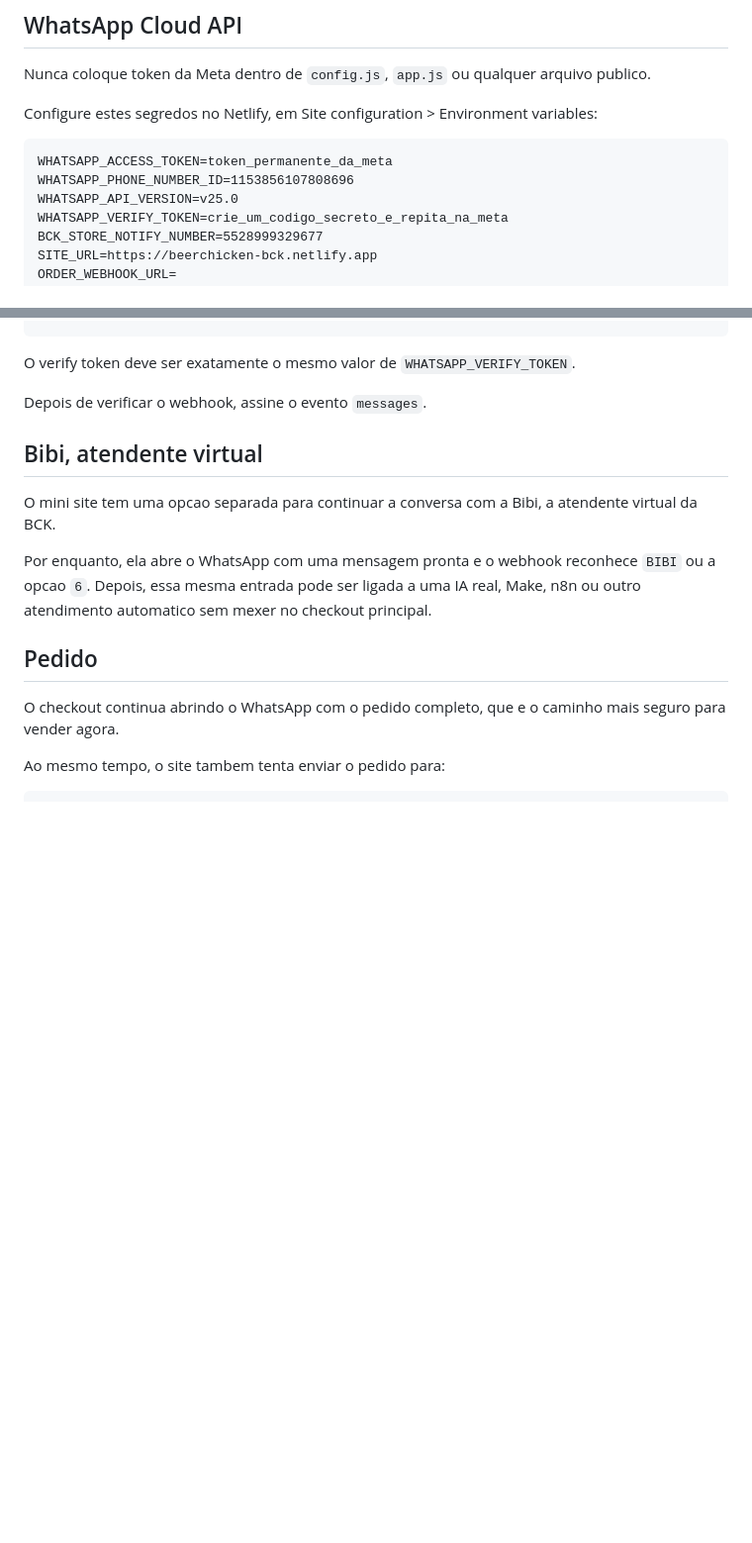
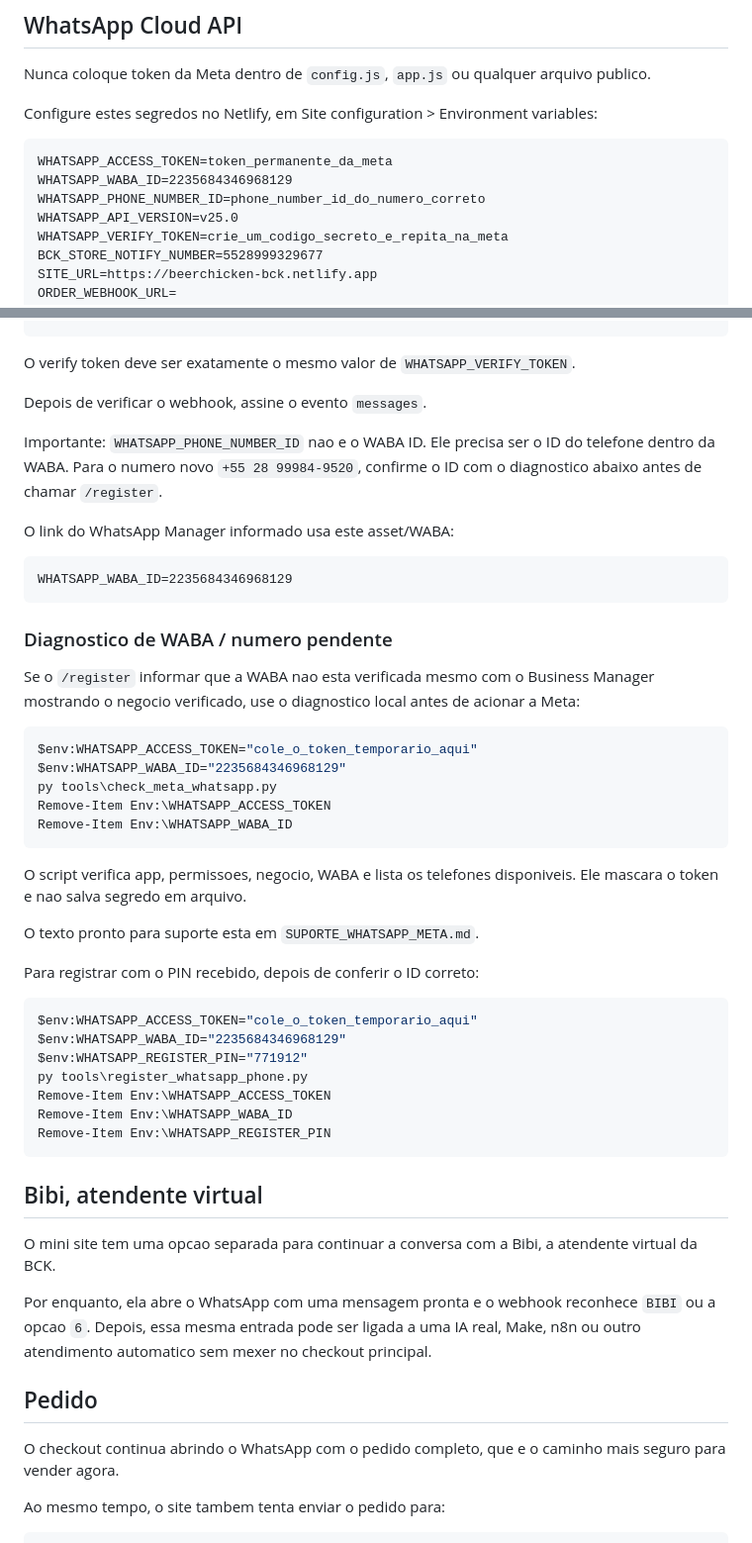
Before and after one commit to regianogava-eng/bck-promocoes, a Markdown page: README.md, 2 parts joined by grey strips. Shown at 99% size. Drawn GitHub-style; blank space fills up the shorter version.

Commit message:
Document correct WhatsApp WABA diagnostics

````diff
--- a/README.md
+++ b/README.md
@@ -54,7 +54,8 @@ Configure estes segredos no Netlify, em Site configuration > Environment variabl
 
 ```text
 WHATSAPP_ACCESS_TOKEN=token_permanente_da_meta
-WHATSAPP_PHONE_NUMBER_ID=1153856107808696
+WHATSAPP_WABA_ID=2235684346968129
+WHATSAPP_PHONE_NUMBER_ID=phone_number_id_do_numero_correto
 WHATSAPP_API_VERSION=v25.0
 WHATSAPP_VERIFY_TOKEN=crie_um_codigo_secreto_e_repita_na_meta
 BCK_STORE_NOTIFY_NUMBER=5528999329677
@@ -75,6 +76,42 @@ https://beerchicken-bck.netlify.app/.netlify/functions/whatsapp-webhook
 O verify token deve ser exatamente o mesmo valor de `WHATSAPP_VERIFY_TOKEN`.
 
 Depois de verificar o webhook, assine o evento `messages`.
+
+Importante: `WHATSAPP_PHONE_NUMBER_ID` nao e o WABA ID. Ele precisa ser o ID do telefone dentro da WABA. Para o numero novo `+55 28 99984-9520`, confirme o ID com o diagnostico abaixo antes de chamar `/register`.
+
+O link do WhatsApp Manager informado usa este asset/WABA:
+
+```text
+WHATSAPP_WABA_ID=2235684346968129
+```
+
+### Diagnostico de WABA / numero pendente
+
+Se o `/register` informar que a WABA nao esta verificada mesmo com o Business Manager mostrando o negocio verificado, use o diagnostico local antes de acionar a Meta:
+
+```powershell
+$env:WHATSAPP_ACCESS_TOKEN="cole_o_token_temporario_aqui"
+$env:WHATSAPP_WABA_ID="2235684346968129"
+py tools\check_meta_whatsapp.py
+Remove-Item Env:\WHATSAPP_ACCESS_TOKEN
+Remove-Item Env:\WHATSAPP_WABA_ID
+```
+
+O script verifica app, permissoes, negocio, WABA e lista os telefones disponiveis. Ele mascara o token e nao salva segredo em arquivo.
+
+O texto pronto para suporte esta em `SUPORTE_WHATSAPP_META.md`.
+
+Para registrar com o PIN recebido, depois de conferir o ID correto:
+
+```powershell
+$env:WHATSAPP_ACCESS_TOKEN="cole_o_token_temporario_aqui"
+$env:WHATSAPP_WABA_ID="2235684346968129"
+$env:WHATSAPP_REGISTER_PIN="771912"
+py tools\register_whatsapp_phone.py
+Remove-Item Env:\WHATSAPP_ACCESS_TOKEN
+Remove-Item Env:\WHATSAPP_WABA_ID
+Remove-Item Env:\WHATSAPP_REGISTER_PIN
+```
 
 ## Bibi, atendente virtual
 
````
